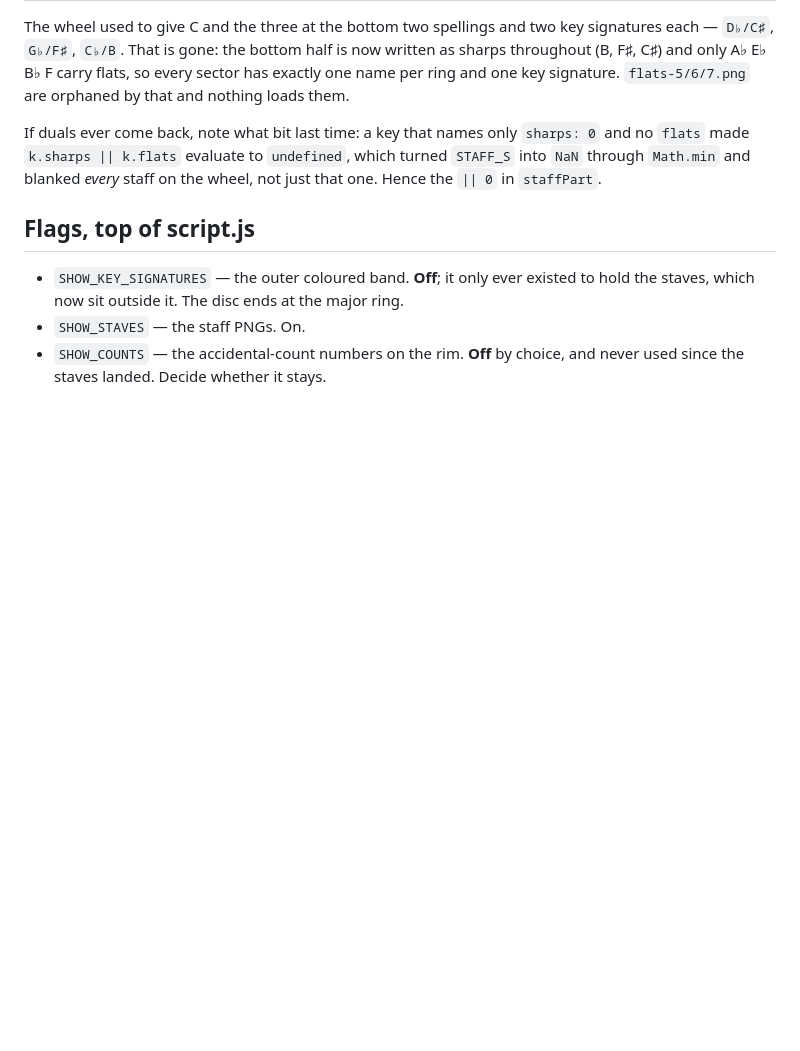
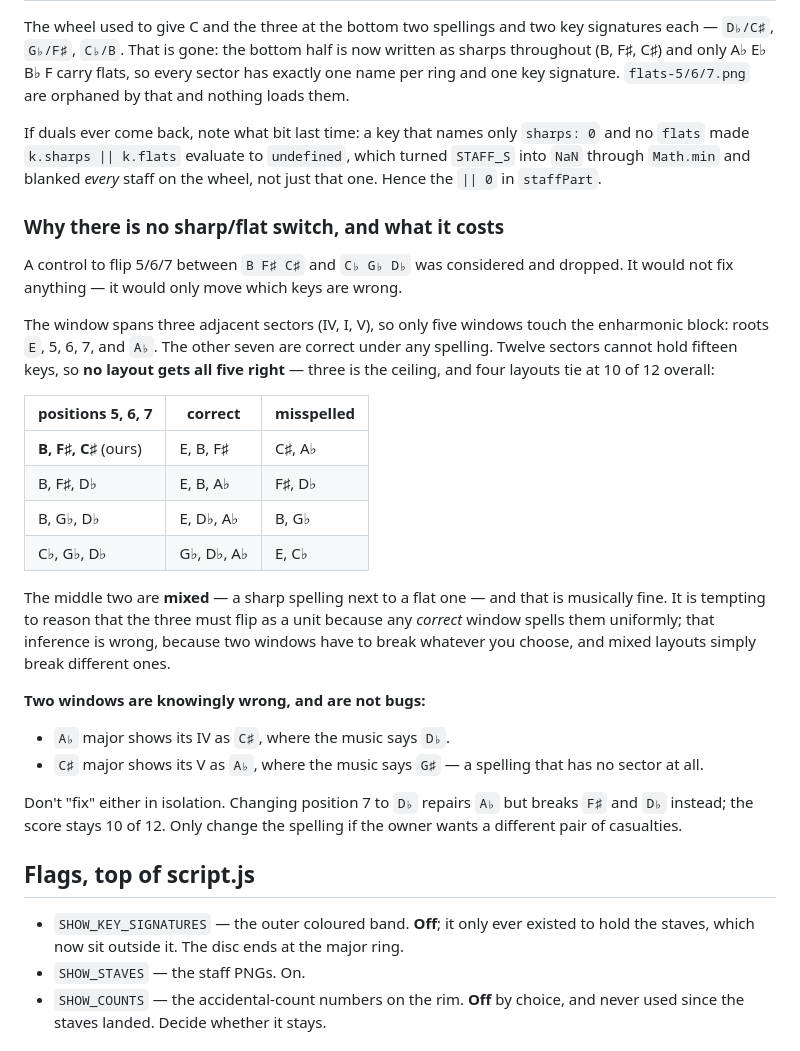
Before and after one commit to blur6666/circle-of-fifths, a Markdown page: CLAUDE.md, the part around the change. Drawn GitHub-style; blank space fills up the shorter version.

Commit message:
Record why the wheel keeps sharp spellings at 5/6/7
A control to flip the enharmonic sectors between B F# C# and Cb Gb Db was
considered and dropped. It would not fix anything, only move which keys
are wrong.

Twelve sectors cannot hold fifteen keys, so no layout gets all five
affected windows right. Three is the ceiling and four layouts tie at 10
of 12 overall, including two mixed ones with a sharp spelling next to a
flat. Keeping the current all-sharp run means Ab major shows its IV as
C#, and C# major shows its V as Ab. Both are deliberate.

Documents that so neither gets "fixed" in isolation later, since
repairing one breaks two others and leaves the score unchanged.

Co-Authored-By: Claude Opus 5 <noreply@anthropic.com>

```diff
--- a/CLAUDE.md
+++ b/CLAUDE.md
@@ -115,6 +115,39 @@ and no `flats` made `k.sharps || k.flats` evaluate to `undefined`, which turned
 `STAFF_S` into `NaN` through `Math.min` and blanked *every* staff on the wheel, not
 just that one. Hence the `|| 0` in `staffPart`.
 
+### Why there is no sharp/flat switch, and what it costs
+
+A control to flip 5/6/7 between `B F♯ C♯` and `C♭ G♭ D♭` was considered and dropped.
+It would not fix anything — it would only move which keys are wrong.
+
+The window spans three adjacent sectors (IV, I, V), so only five windows touch the
+enharmonic block: roots `E`, 5, 6, 7, and `A♭`. The other seven are correct under any
+spelling. Twelve sectors cannot hold fifteen keys, so **no layout gets all five
+right** — three is the ceiling, and four layouts tie at 10 of 12 overall:
+
+| positions 5, 6, 7 | correct | misspelled |
+|---|---|---|
+| **B, F♯, C♯** (ours) | E, B, F♯ | C♯, A♭ |
+| B, F♯, D♭ | E, B, A♭ | F♯, D♭ |
+| B, G♭, D♭ | E, D♭, A♭ | B, G♭ |
+| C♭, G♭, D♭ | G♭, D♭, A♭ | E, C♭ |
+
+The middle two are **mixed** — a sharp spelling next to a flat one — and that is
+musically fine. It is tempting to reason that the three must flip as a unit because
+any *correct* window spells them uniformly; that inference is wrong, because two
+windows have to break whatever you choose, and mixed layouts simply break different
+ones.
+
+**Two windows are knowingly wrong, and are not bugs:**
+
+- `A♭` major shows its IV as `C♯`, where the music says `D♭`.
+- `C♯` major shows its V as `A♭`, where the music says `G♯` — a spelling that has no
+  sector at all.
+
+Don't "fix" either in isolation. Changing position 7 to `D♭` repairs `A♭` but breaks
+`F♯` and `D♭` instead; the score stays 10 of 12. Only change the spelling if the
+owner wants a different pair of casualties.
+
 ## Flags, top of script.js
 
 - `SHOW_KEY_SIGNATURES` — the outer coloured band. **Off**; it only ever existed to
```
